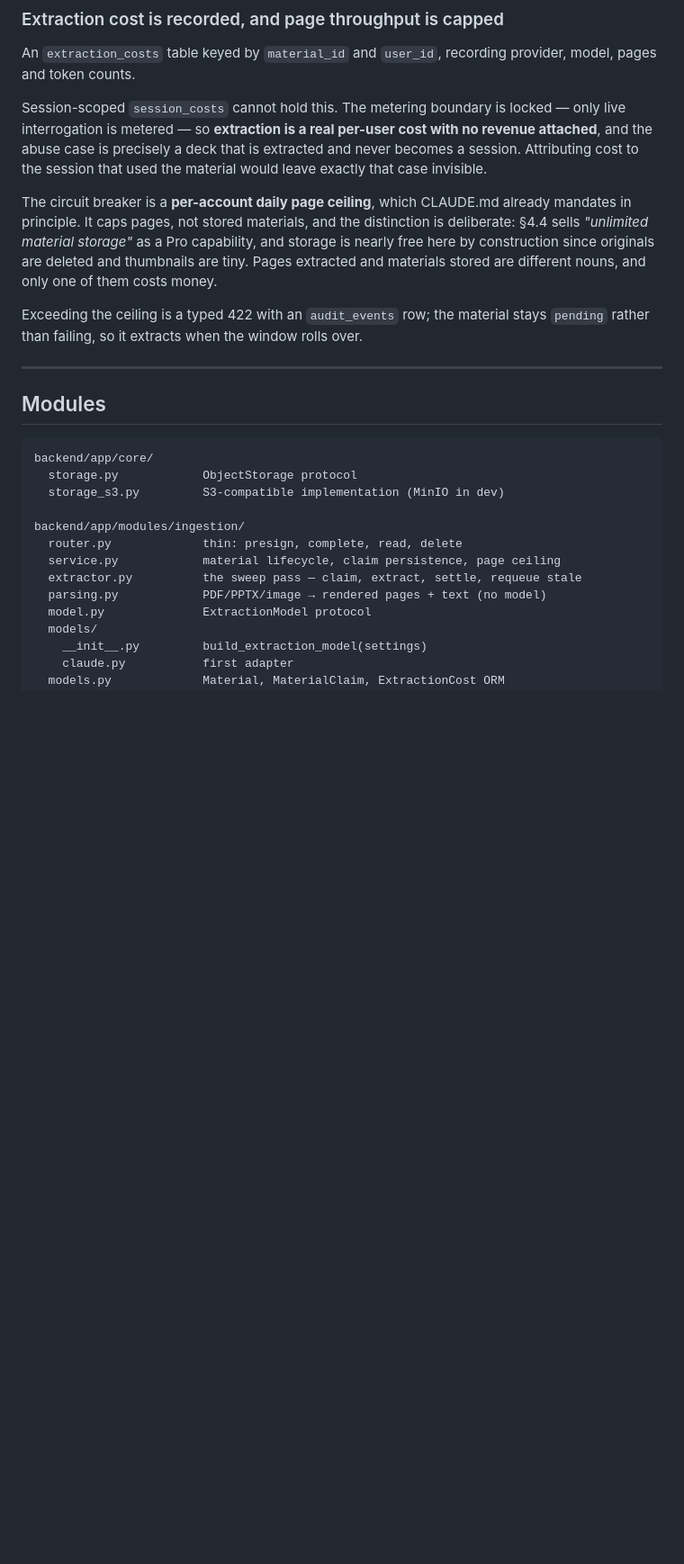
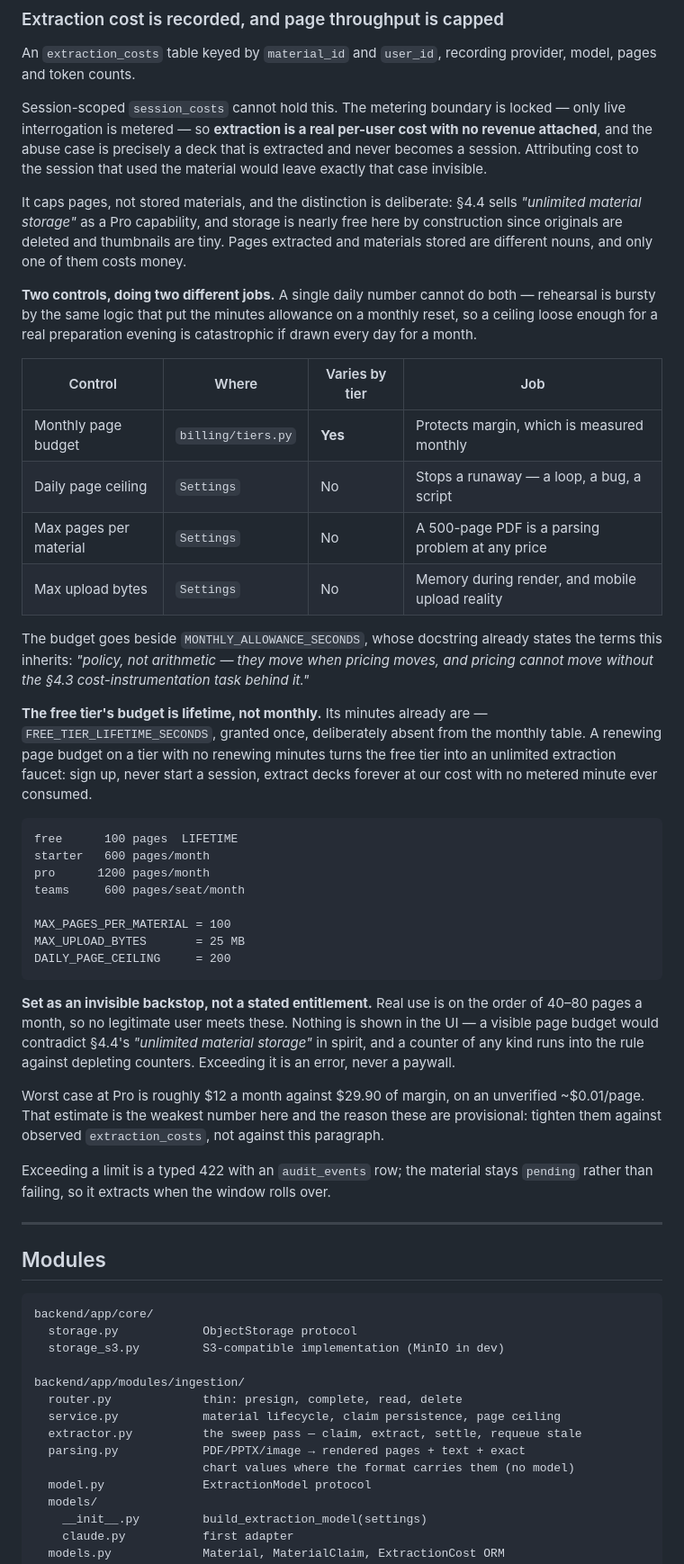
Before and after one commit to codypharm/flintroom, a Markdown page: docs/ingestion.md, the part around one of its changes. Shown at 90% size. Rendered like a GitHub page; blank space fills up the shorter version.

````diff
--- a/docs/ingestion.md
+++ b/docs/ingestion.md
@@ -203,15 +203,59 @@ no revenue attached**, and the abuse case is precisely a deck that is extracted
 never becomes a session. Attributing cost to the session that used the material
 would leave exactly that case invisible.
 
-The circuit breaker is a **per-account daily page ceiling**, which CLAUDE.md
-already mandates in principle. It caps pages, not stored materials, and the
-distinction is deliberate: §4.4 sells *"unlimited material storage"* as a Pro
-capability, and storage is nearly free here by construction since originals are
-deleted and thumbnails are tiny. Pages extracted and materials stored are
-different nouns, and only one of them costs money.
+It caps pages, not stored materials, and the distinction is deliberate: §4.4
+sells *"unlimited material storage"* as a Pro capability, and storage is nearly
+free here by construction since originals are deleted and thumbnails are tiny.
+Pages extracted and materials stored are different nouns, and only one of them
+costs money.
 
-Exceeding the ceiling is a typed 422 with an `audit_events` row; the material
-stays `pending` rather than failing, so it extracts when the window rolls over.
+**Two controls, doing two different jobs.** A single daily number cannot do
+both — rehearsal is bursty by the same logic that put the minutes allowance on a
+monthly reset, so a ceiling loose enough for a real preparation evening is
+catastrophic if drawn every day for a month.
+
+| Control | Where | Varies by tier | Job |
+| --- | --- | --- | --- |
+| Monthly page budget | `billing/tiers.py` | **Yes** | Protects margin, which is measured monthly |
+| Daily page ceiling | `Settings` | No | Stops a runaway — a loop, a bug, a script |
+| Max pages per material | `Settings` | No | A 500-page PDF is a parsing problem at any price |
+| Max upload bytes | `Settings` | No | Memory during render, and mobile upload reality |
+
+The budget goes beside `MONTHLY_ALLOWANCE_SECONDS`, whose docstring already
+states the terms this inherits: *"policy, not arithmetic — they move when pricing
+moves, and pricing cannot move without the §4.3 cost-instrumentation task behind
+it."*
+
+**The free tier's budget is lifetime, not monthly.** Its minutes already are —
+`FREE_TIER_LIFETIME_SECONDS`, granted once, deliberately absent from the monthly
+table. A renewing page budget on a tier with no renewing minutes turns the free
+tier into an unlimited extraction faucet: sign up, never start a session, extract
+decks forever at our cost with no metered minute ever consumed.
+
+```
+free      100 pages  LIFETIME
+starter   600 pages/month
+pro      1200 pages/month
+teams     600 pages/seat/month
+
+MAX_PAGES_PER_MATERIAL = 100
+MAX_UPLOAD_BYTES       = 25 MB
+DAILY_PAGE_CEILING     = 200
+```
+
+**Set as an invisible backstop, not a stated entitlement.** Real use is on the
+order of 40–80 pages a month, so no legitimate user meets these. Nothing is shown
+in the UI — a visible page budget would contradict §4.4's *"unlimited material
+storage"* in spirit, and a counter of any kind runs into the rule against
+depleting counters. Exceeding it is an error, never a paywall.
+
+Worst case at Pro is roughly $12 a month against $29.90 of margin, on an
+unverified ~$0.01/page. That estimate is the weakest number here and the reason
+these are provisional: tighten them against observed `extraction_costs`, not
+against this paragraph.
+
+Exceeding a limit is a typed 422 with an `audit_events` row; the material stays
+`pending` rather than failing, so it extracts when the window rolls over.
 
 ---
 
@@ -226,7 +270,8 @@ backend/app/modules/ingestion/
   router.py             thin: presign, complete, read, delete
   service.py            material lifecycle, claim persistence, page ceiling
   extractor.py          the sweep pass — claim, extract, settle, requeue stale
-  parsing.py            PDF/PPTX/image → rendered pages + text (no model)
+  parsing.py            PDF/PPTX/image → rendered pages + text + exact
+                        chart values where the format carries them (no model)
   model.py              ExtractionModel protocol
   models/
     __init__.py         build_extraction_model(settings)
````
Also changed, not shown: other parts of docs/ingestion.md (+40 -9 lines).
